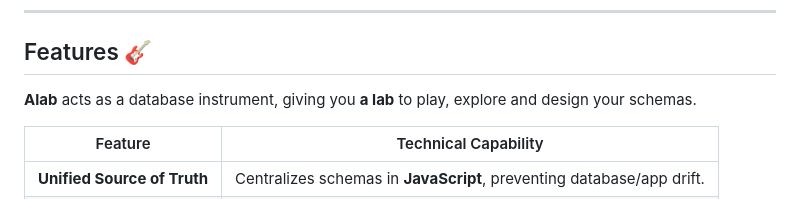
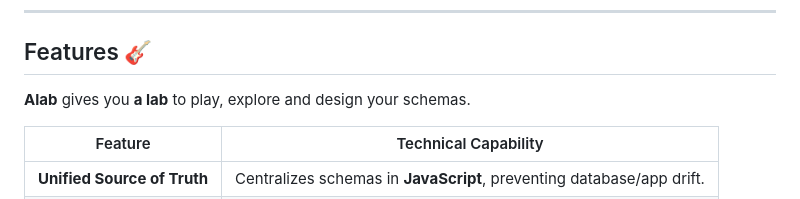
Before and after one commit to hlop3z/astroladb, a Markdown page: README.md, the part around the change. Drawn GitHub-style.

```diff
--- a/README.md
+++ b/README.md
@@ -103,8 +103,7 @@ alab export -f all
 
 ## Features 🎸
 
-**Alab** acts as a database instrument, giving you **a
-lab** to play, explore and design your schemas.
+**Alab** gives you **a lab** to play, explore and design your schemas.
 
 | Feature                     | Technical Capability                                                  |
 | --------------------------- | --------------------------------------------------------------------- |
```
